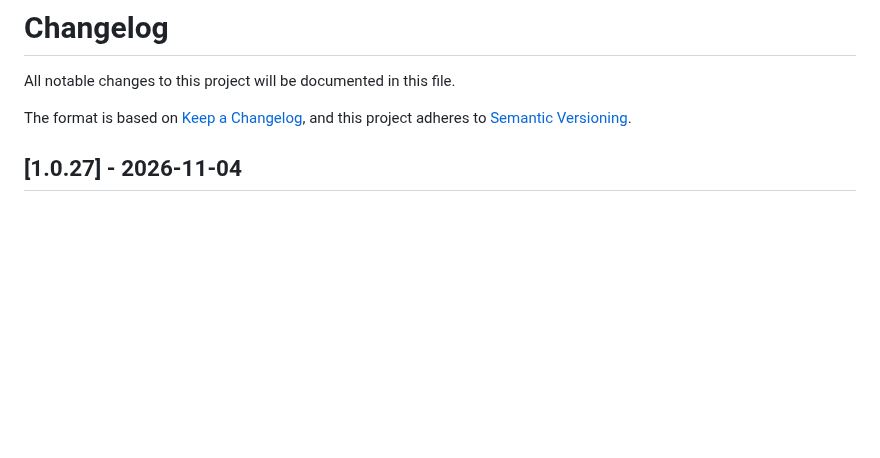
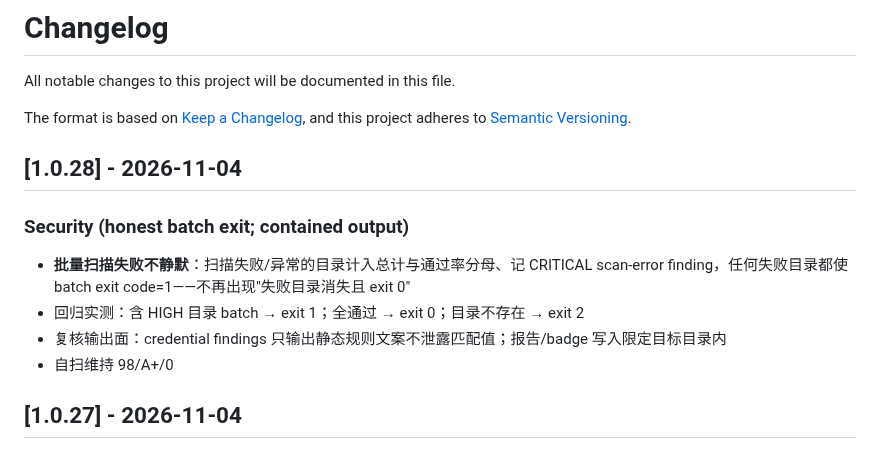
Before and after one commit to zhaoxinghua09-cell/skillgate, a Markdown page: CHANGELOG.md, the part around the change. GitHub-like rendering; blank space fills up the shorter version.

Commit message:
v1.0.28: failed batch scans no longer exit 0; outputs confined

```diff
--- a/CHANGELOG.md
+++ b/CHANGELOG.md
@@ -4,6 +4,14 @@ All notable changes to this project will be documented in this file.
 
 The format is based on [Keep a Changelog](https://keepachangelog.com/en/1.0.0/),
 and this project adheres to [Semantic Versioning](https://semver.org/spec/v2.0.0.html).
+
+## [1.0.28] - 2026-11-04
+
+### Security (honest batch exit; contained output)
+- **批量扫描失败不静默**：扫描失败/异常的目录计入总计与通过率分母、记 CRITICAL scan-error finding，任何失败目录都使 batch exit code=1——不再出现"失败目录消失且 exit 0"
+- 回归实测：含 HIGH 目录 batch → exit 1；全通过 → exit 0；目录不存在 → exit 2
+- 复核输出面：credential findings 只输出静态规则文案不泄露匹配值；报告/badge 写入限定目标目录内
+- 自扫维持 98/A+/0
 
 ## [1.0.27] - 2026-11-04
 
```
